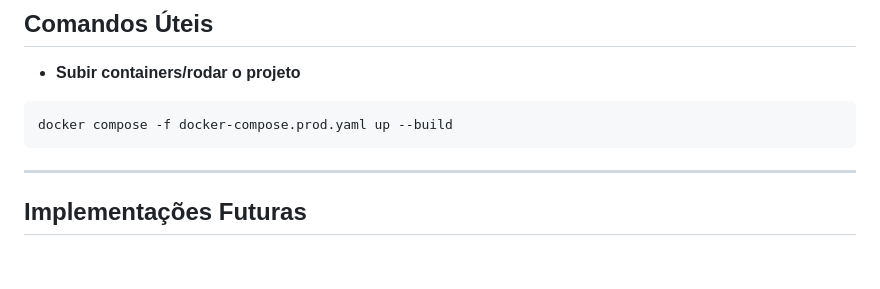
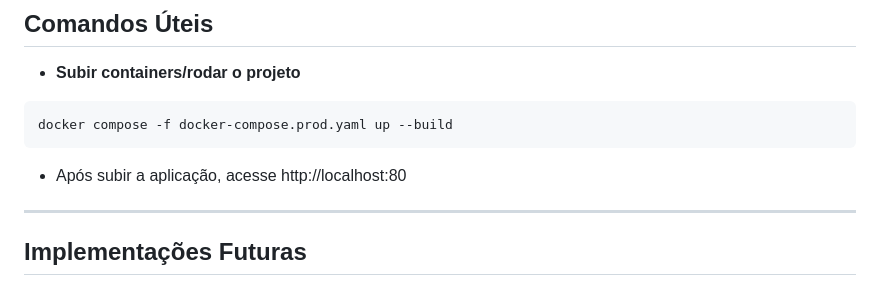
Before and after one commit to Matheus-Vicenzi/Symfony-Vue-User, a Markdown page: README.md, the part around the change. Drawn GitHub-style; blank space fills up the shorter version.

Commit message:
docs: ajustado readme com rota da aplicação

````diff
--- a/README.md
+++ b/README.md
@@ -145,6 +145,8 @@ O frontend foi estruturado para promover **reutilização, manutenção e consis
 docker compose -f docker-compose.prod.yaml up --build
 ```
 
+- Após subir a aplicação, acesse http://localhost:80
+
 ---
 
 ## Implementações Futuras
````
